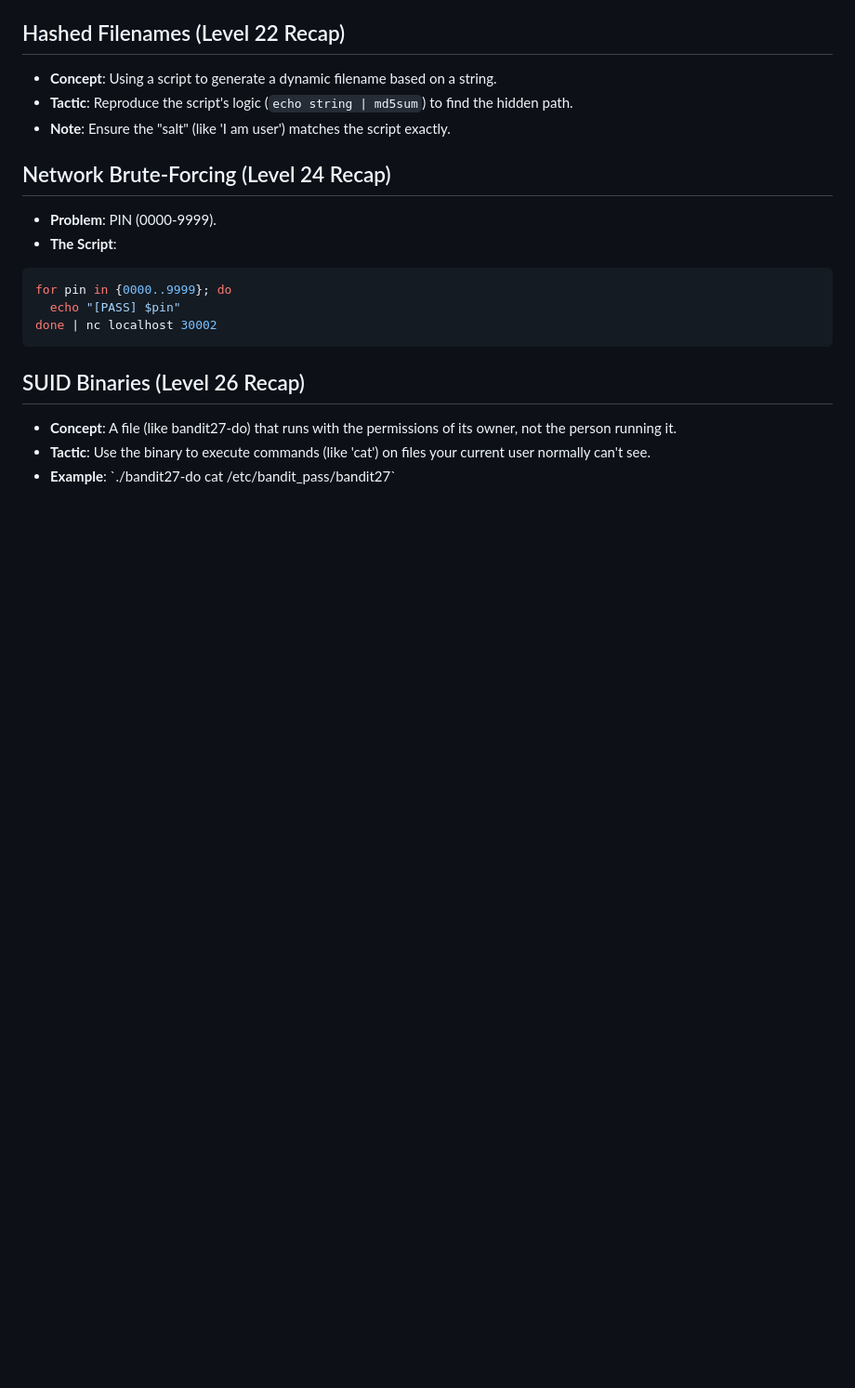
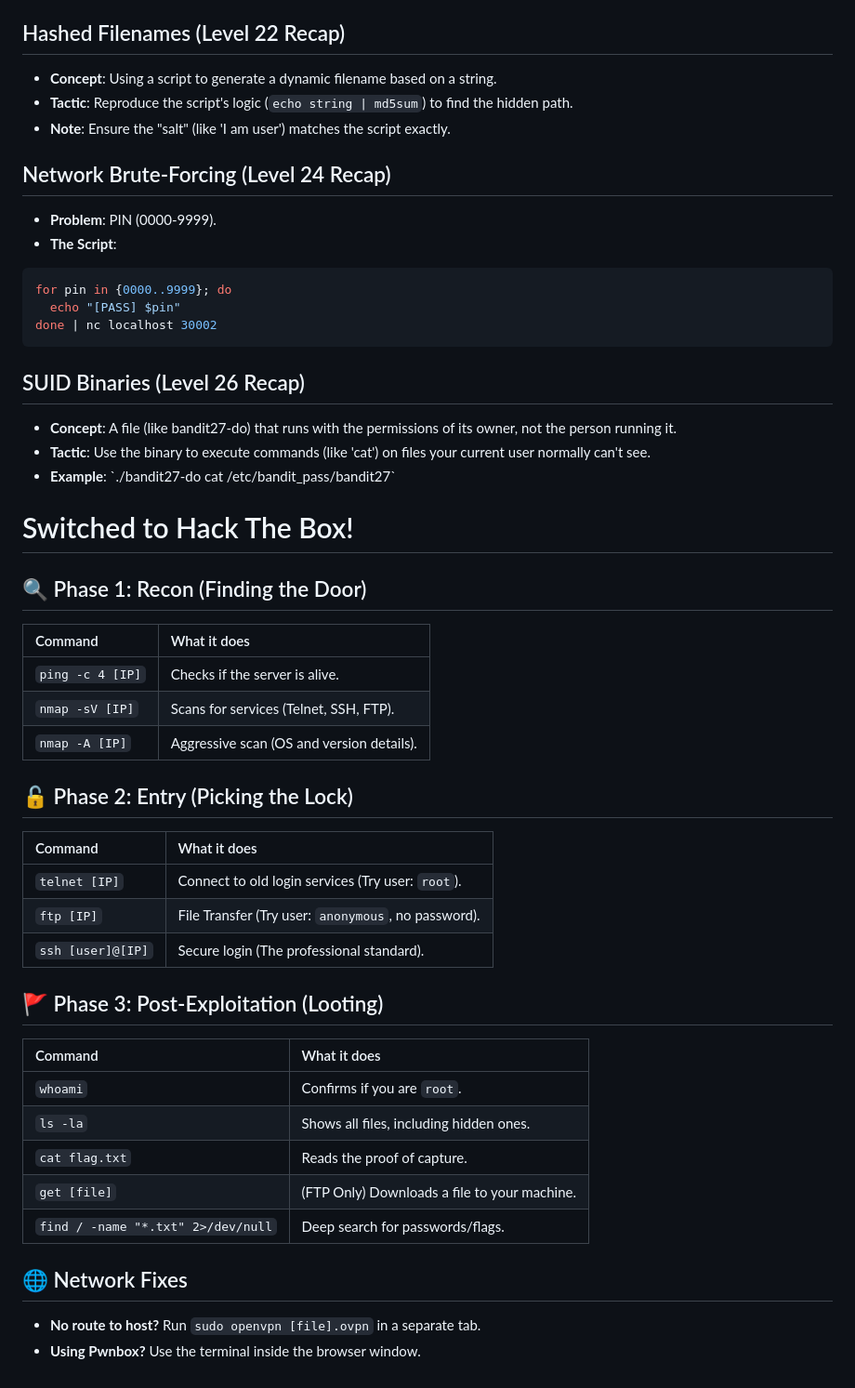
Before and after one commit to adnaneSaad/Saad-Programming, a Markdown page: Hack/CheatSheet.md, the part around the change. Shown at 93% size. Rendered like a GitHub page; blank space fills up the shorter version.

Commit message:
Auto-update 2026-03-22 14:50:05

```diff
--- a/Hack/CheatSheet.md
+++ b/Hack/CheatSheet.md
@@ -97,3 +97,30 @@ done | nc localhost 30002
 - **Concept**: A file (like bandit27-do) that runs with the permissions of its owner, not the person running it.
 - **Tactic**: Use the binary to execute commands (like 'cat') on files your current user normally can't see.
 - **Example**: \`./bandit27-do cat /etc/bandit_pass/bandit27\`
+# Switched to Hack The Box!
+## 🔍 Phase 1: Recon (Finding the Door)
+| Command | What it does |
+| :--- | :--- |
+| `ping -c 4 [IP]` | Checks if the server is alive. |
+| `nmap -sV [IP]` | Scans for services (Telnet, SSH, FTP). |
+| `nmap -A [IP]` | Aggressive scan (OS and version details). |
+
+## 🔓 Phase 2: Entry (Picking the Lock)
+| Command | What it does |
+| :--- | :--- |
+| `telnet [IP]` | Connect to old login services (Try user: `root`). |
+| `ftp [IP]` | File Transfer (Try user: `anonymous`, no password). |
+| `ssh [user]@[IP]` | Secure login (The professional standard). |
+
+## 🚩 Phase 3: Post-Exploitation (Looting)
+| Command | What it does |
+| :--- | :--- |
+| `whoami` | Confirms if you are `root`. |
+| `ls -la` | Shows all files, including hidden ones. |
+| `cat flag.txt` | Reads the proof of capture. |
+| `get [file]` | (FTP Only) Downloads a file to your machine. |
+| `find / -name "*.txt" 2>/dev/null` | Deep search for passwords/flags. |
+
+## 🌐 Network Fixes
+* **No route to host?** Run `sudo openvpn [file].ovpn` in a separate tab.
+* **Using Pwnbox?** Use the terminal inside the browser window.
```
